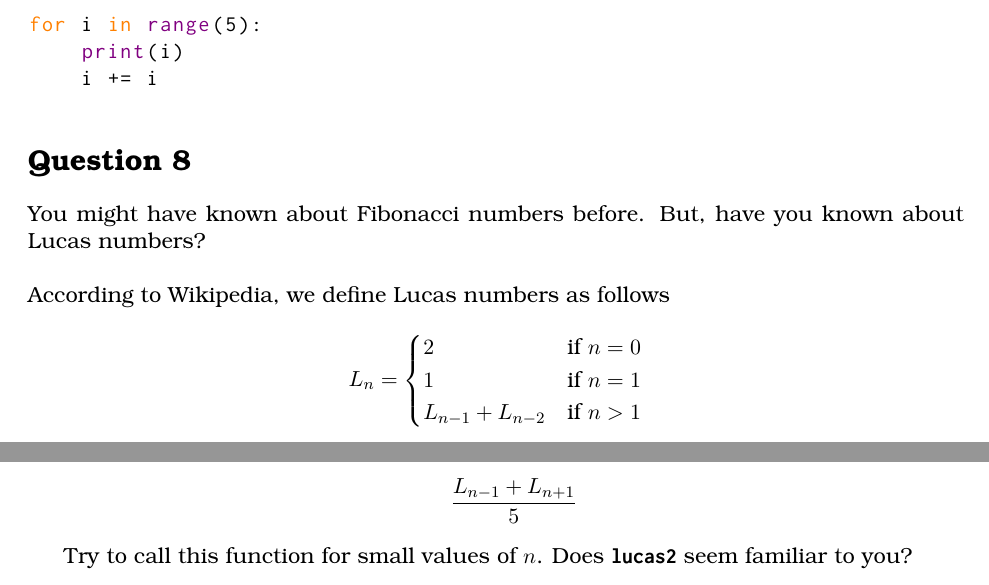
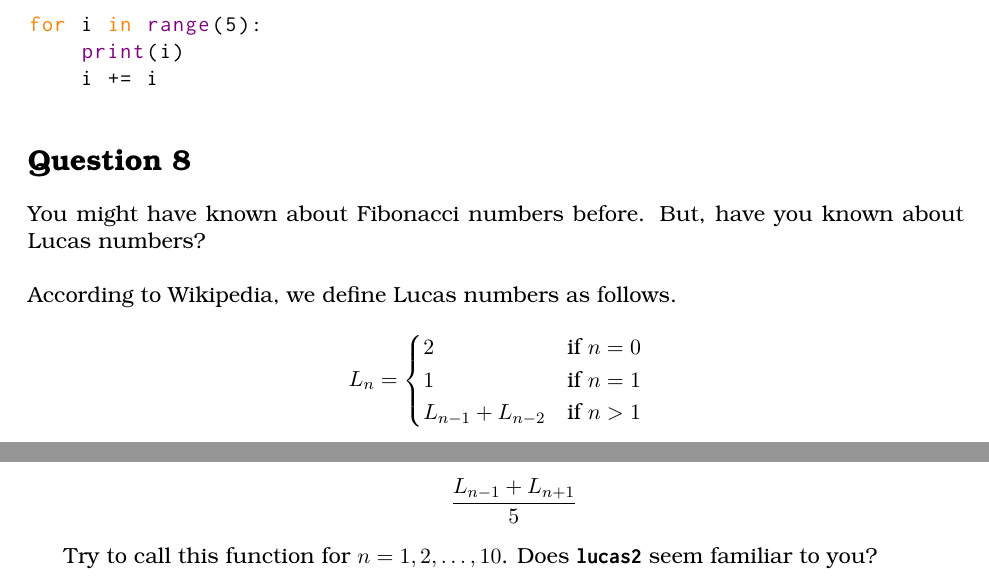
Before and after one commit to RussellDash332/practice-makes-perfect, a LaTeX document (02/extra-2.tex): two parts of page 4 of 4, joined at a grey line, cut so that both start at the same text. Compiled offline with pdfLaTeX.

Commit message:
Update Extra Practice 2

```diff
--- a/02/extra-2.tex
+++ b/02/extra-2.tex
@@ -240,7 +240,7 @@ returns $L_n$. \textbf{(2 marks)} \\
 
 \item \textbf{(Optional)} Define a function \texttt{\bfseries lucas2} that takes in a \textit{positive integer} $n$ and returns
 \[\frac{L_{n-1}+L_{n+1}}{5}\]
-Try to call this function for small values of $n$. Does \texttt{\bfseries lucas2} seem familiar to you?
+Try to call this function for $n = 1, 2, \ldots, 10$. Does \texttt{\bfseries lucas2} seem familiar to you?
 \end{enumerate}
 
 \end{document}
```
Also changed, not shown: 02/extra-2.pdf, 02/extra-2.tex (2 more changed lines).
